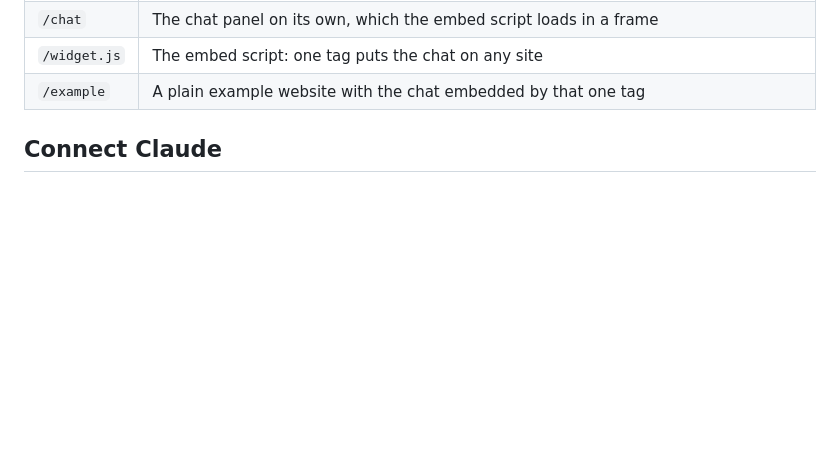
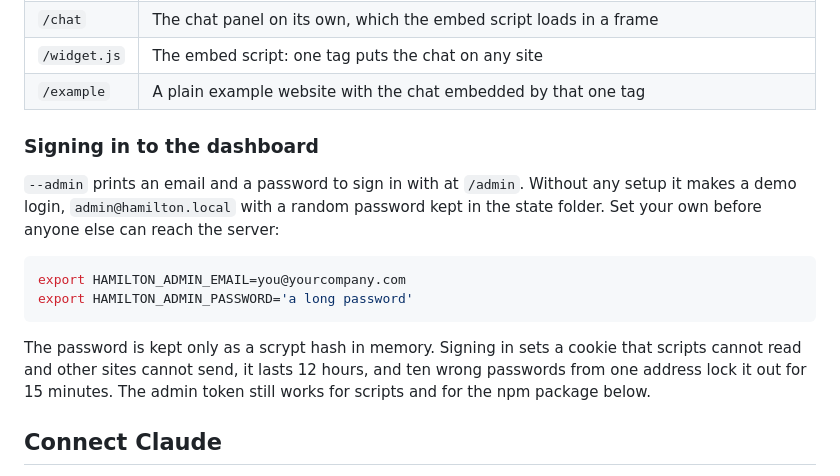
Before and after one commit to sharathkum05/hamilton-harness, a Markdown page: README.md, the part around the change. Drawn GitHub-style; blank space fills up the shorter version.

Commit message:
Explain signing in to the dashboard in the README
Co-Authored-By: Claude Opus 5.5 <noreply@anthropic.com>

````diff
--- a/README.md
+++ b/README.md
@@ -156,6 +156,22 @@ hamilton-harness serve packs/loop-sneakers --offline --debug --admin
 | `/chat` | The chat panel on its own, which the embed script loads in a frame |
 | `/widget.js` | The embed script: one tag puts the chat on any site |
 | `/example` | A plain example website with the chat embedded by that one tag |
+
+### Signing in to the dashboard
+
+`--admin` prints an email and a password to sign in with at `/admin`. Without
+any setup it makes a demo login, `admin@hamilton.local` with a random password
+kept in the state folder. Set your own before anyone else can reach the server:
+
+```bash
+export HAMILTON_ADMIN_EMAIL=you@yourcompany.com
+export HAMILTON_ADMIN_PASSWORD='a long password'
+```
+
+The password is kept only as a scrypt hash in memory. Signing in sets a cookie
+that scripts cannot read and other sites cannot send, it lasts 12 hours, and
+ten wrong passwords from one address lock it out for 15 minutes. The admin
+token still works for scripts and for the npm package below.
 
 ## Connect Claude
 
````
